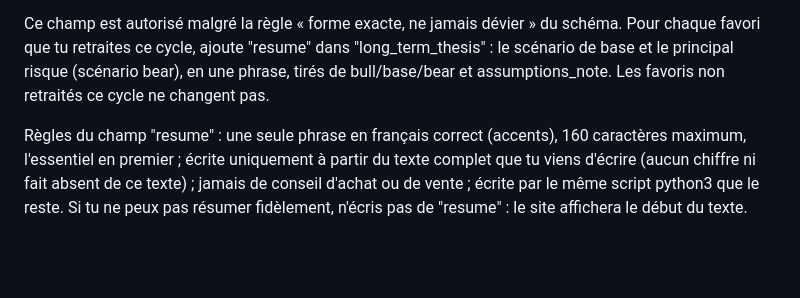
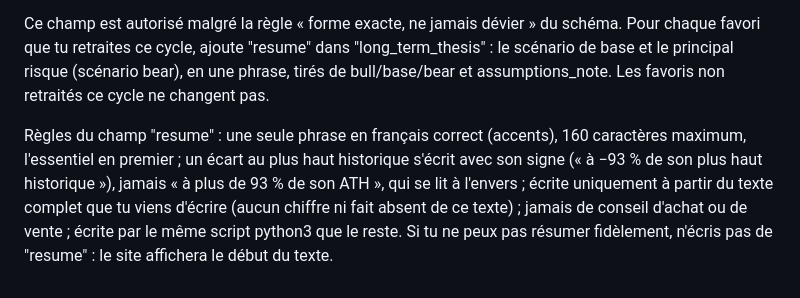
Before and after one commit to jaki2402-dev/aguilaradar-, a Markdown page: docs/routines/favoris-quotidien.md, the part around the change. Drawn GitHub-style; blank space fills up the shorter version.

```diff
--- a/docs/routines/favoris-quotidien.md
+++ b/docs/routines/favoris-quotidien.md
@@ -130,4 +130,4 @@ section fait partie de la spécification : elle s'applique à chaque exécution,
 
 Ce champ est autorisé malgré la règle « forme exacte, ne jamais dévier » du schéma. Pour chaque favori que tu retraites ce cycle, ajoute "resume" dans "long_term_thesis" : le scénario de base et le principal risque (scénario bear), en une phrase, tirés de bull/base/bear et assumptions_note. Les favoris non retraités ce cycle ne changent pas.
 
-Règles du champ "resume" : une seule phrase en français correct (accents), 160 caractères maximum, l'essentiel en premier ; écrite uniquement à partir du texte complet que tu viens d'écrire (aucun chiffre ni fait absent de ce texte) ; jamais de conseil d'achat ou de vente ; écrite par le même script python3 que le reste. Si tu ne peux pas résumer fidèlement, n'écris pas de "resume" : le site affichera le début du texte.
+Règles du champ "resume" : une seule phrase en français correct (accents), 160 caractères maximum, l'essentiel en premier ; un écart au plus haut historique s'écrit avec son signe (« à −93 % de son plus haut historique »), jamais « à plus de 93 % de son ATH », qui se lit à l'envers ; écrite uniquement à partir du texte complet que tu viens d'écrire (aucun chiffre ni fait absent de ce texte) ; jamais de conseil d'achat ou de vente ; écrite par le même script python3 que le reste. Si tu ne peux pas résumer fidèlement, n'écris pas de "resume" : le site affichera le début du texte.
```
Also changed, not shown: docs/routines/cycle-2h-verdict.md (+1 -1 lines), docs/routines/marche-quotidien.md (+1 -1 lines).
